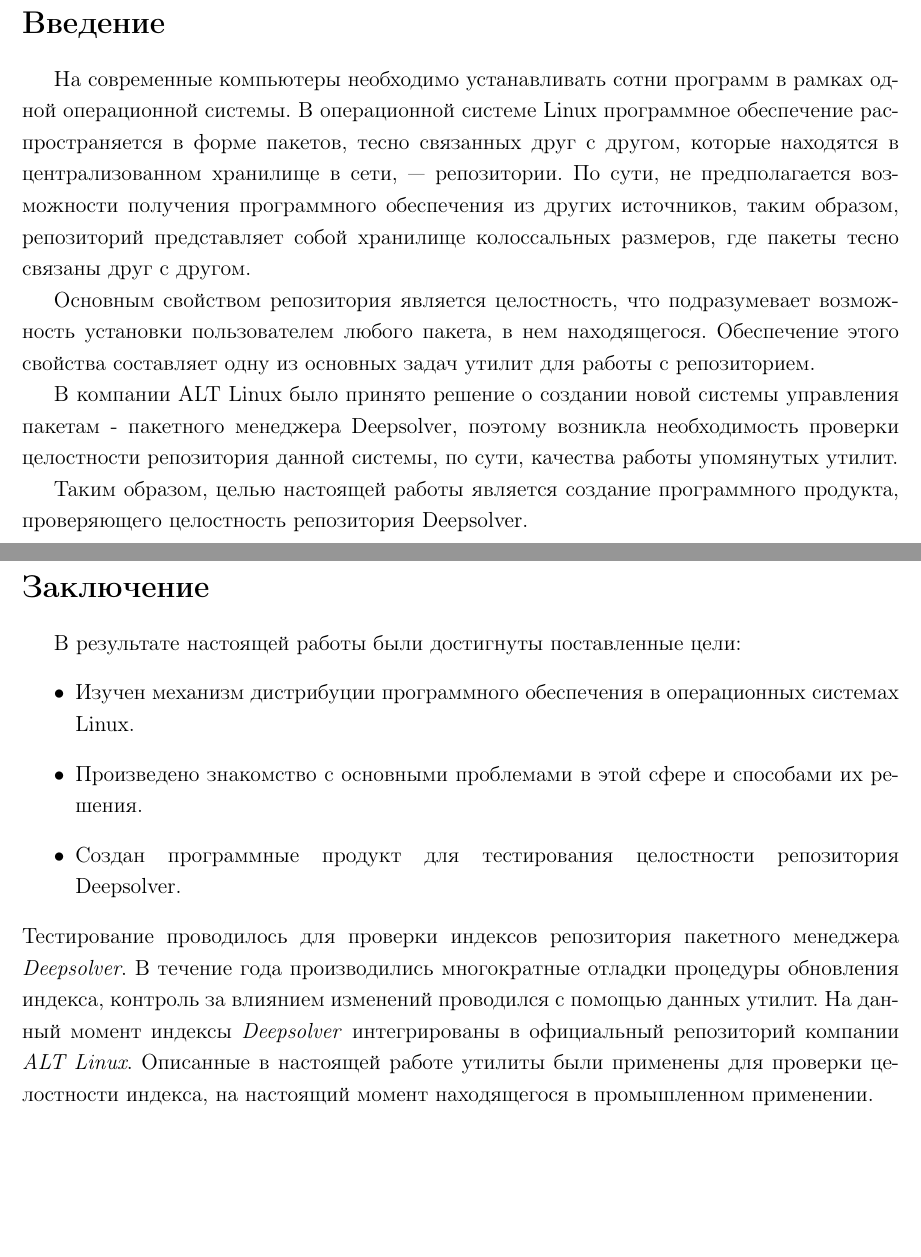
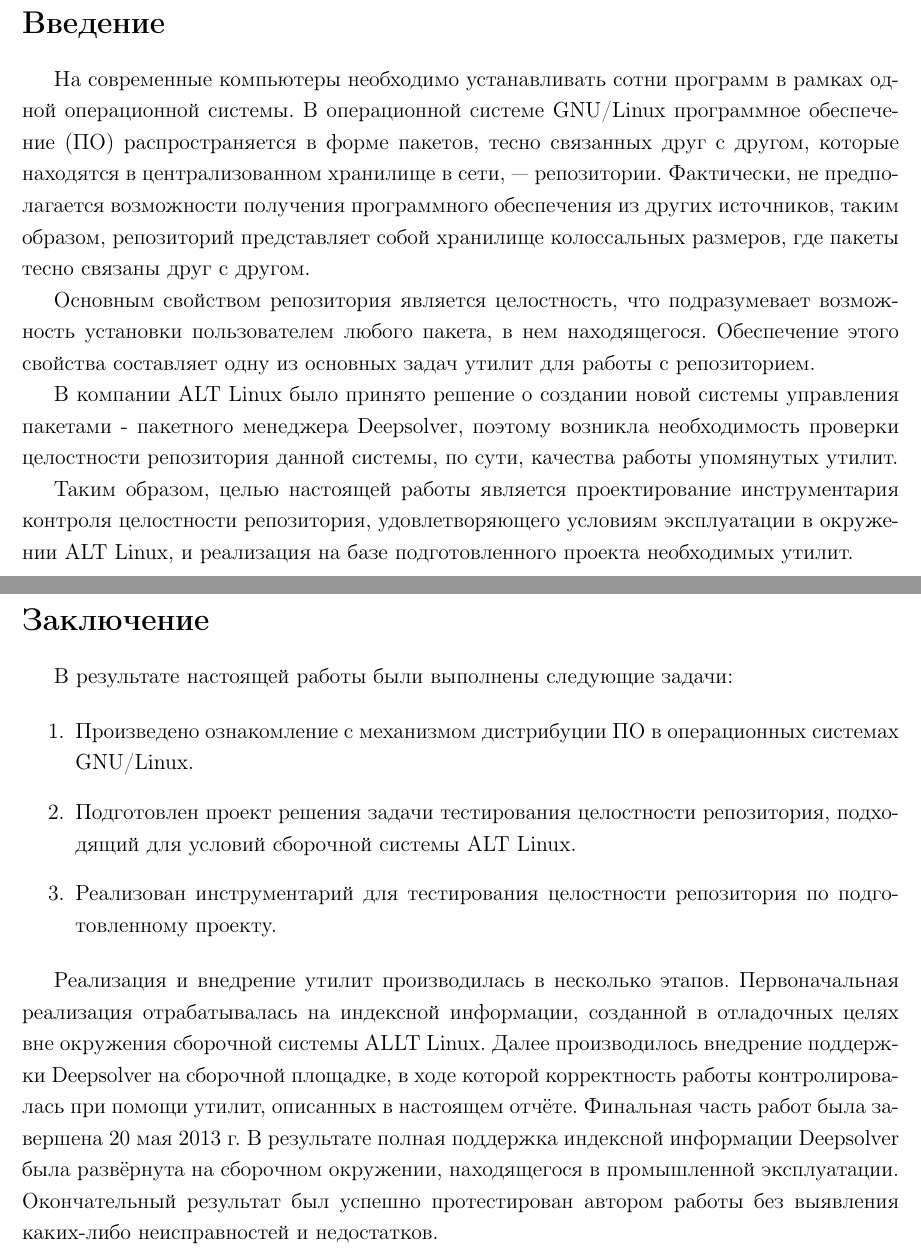
Before and after one commit to evgraph/report, a LaTeX document (paper/paper.tex, which reads paper/conclusion.tex, paper/intro.tex): two parts of pages 4 and 27 of 28, joined at a grey line, cut so that both start at the same text, the shorter picture padded with empty space. Compiled offline with pdfLaTeX.

Commit message:
Intro and conclusions update as well as other minor fixes

```diff
--- a/paper/conclusion.tex
+++ b/paper/conclusion.tex
@@ -1,14 +1,21 @@
 \section*{Заключение}
 \addcontentsline{toc}{section}{\hspace{7mm}Заключение}
-В результате настоящей работы были достигнуты поставленные цели:
-\begin{itemize}
-\item{Изучен механизм дистрибуции программного обеспечения в операционных системах Linux.}
-\item{Произведено знакомство с основными проблемами в этой сфере и способами их решения.}
-\item{Создан программные продукт для тестирования целостности репозитория Deepsolver.}
-\end{itemize}
-Тестирование проводилось для проверки индексов репозитория пакетного менеджера \textit{Deepsolver}.
-В течение года производились многократные отладки процедуры обновления индекса, контроль
-за влиянием изменений проводился с помощью данных утилит.
-На данный момент индексы \textit{Deepsolver} интегрированы в официальный репозиторий
-компании \textit{ALT Linux}. Описанные в настоящей работе утилиты были применены для
-проверки целостности индекса, на настоящий момент находящегося в промышленном применении.
+
+В результате настоящей работы были выполнены следующие задачи:
+
+\begin{enumerate}
+\item{Произведено ознакомление с~механизмом дистрибуции ПО в операционных системах GNU/Linux.}
+\item{Подготовлен проект решения задачи тестирования целостности репозитория,
+подходящий для~условий сборочной системы ALT~Linux.}
+\item{Реализован инструментарий для~тестирования целостности репозитория по~подготовленному проекту.}
+\end{enumerate}
+
+Реализация и внедрение утилит производилась в~несколько этапов.
+Первоначальная реализация отрабатывалась на~индексной информации, созданной в~отладочных целях вне~окружения сборочной системы ALLT~Linux.
+Далее производилось внедрение поддержки Deepsolver на~сборочной площадке,
+в~ходе которой корректность работы контролировалась при~помощи утилит, описанных в~настоящем отчёте.
+Финальная часть работ была завершена 20~мая 2013~г.
+В~результате полная поддержка индексной информации Deepsolver была развёрнута на~сборочном окружении,
+находящегося в~промышленной эксплуатации.
+Окончательный результат был успешно протестирован автором работы
+без~выявления каких-либо неисправностей и недостатков.
--- a/paper/intro.tex
+++ b/paper/intro.tex
@@ -1,10 +1,11 @@
 \section*{Введение}
 \addcontentsline{toc}{section}{\hspace{7mm}Введение}
+
 На современные компьютеры необходимо устанавливать сотни программ в рамках
-одной операционной системы. В операционной системе Linux программное
-обеспечение распространяется в форме пакетов, тесно связанных друг с другом,
-которые находятся в централизованном хранилище в сети, --- репозитории. По
-сути, не предполагается возможности получения программного обеспечения из
+одной операционной системы. В операционной системе GNU/Linux программное
+обеспечение (ПО) распространяется в форме пакетов, тесно связанных друг с другом,
+которые находятся в централизованном хранилище в сети, --- репозитории.
+Фактически, не предполагается возможности получения программного обеспечения из
 других источников, таким образом, репозиторий представляет собой хранилище
 колоссальных размеров, где пакеты тесно связаны друг с другом.
 
@@ -13,10 +14,11 @@
 Обеспечение этого свойства составляет одну из основных задач утилит для
 работы с репозиторием.
 
-В компании  ALT Linux было принято решение о создании новой системы
-управления пакетам  - пакетного менеджера Deepsolver, поэтому возникла
+В компании  ALT~Linux было принято решение о создании новой системы
+управления пакетами  - пакетного менеджера Deepsolver, поэтому возникла
 необходимость проверки целостности репозитория данной системы, по сути,
 качества работы упомянутых утилит.
 
-Таким образом, целью настоящей работы является создание программного
-продукта, проверяющего целостность репозитория Deepsolver.
+Таким образом, целью настоящей работы является проектирование
+инструментария контроля целостности репозитория, удовлетворяющего условиям эксплуатации в~окружении ALT~Linux,
+и реализация на~базе подготовленного проекта необходимых утилит.
```
Also changed, not shown: paper/Linux_software_distribution.tex (+6 -6 lines), paper/implementation.tex (+1 -1 lines), paper/title.tex (+1 -1 lines).
